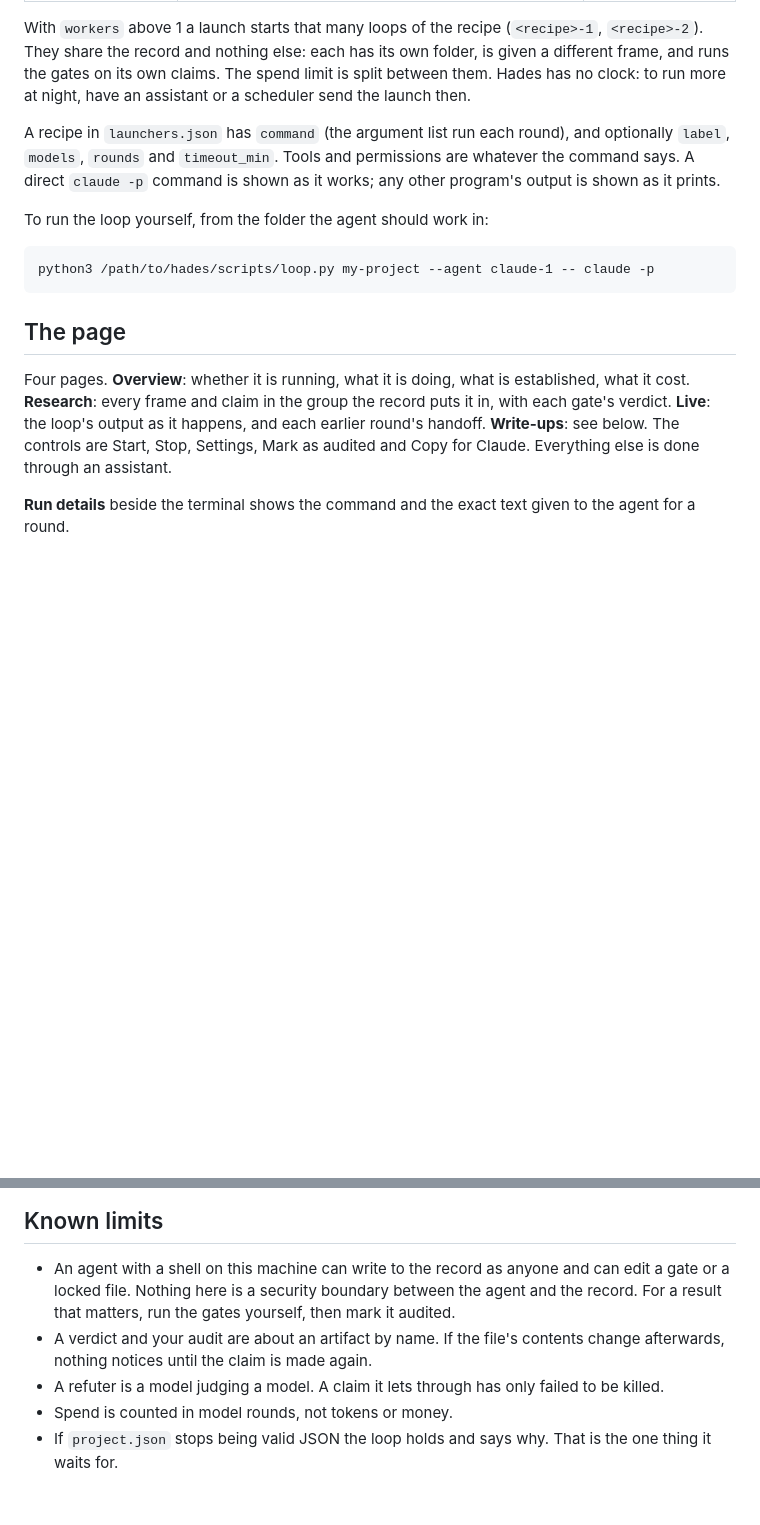
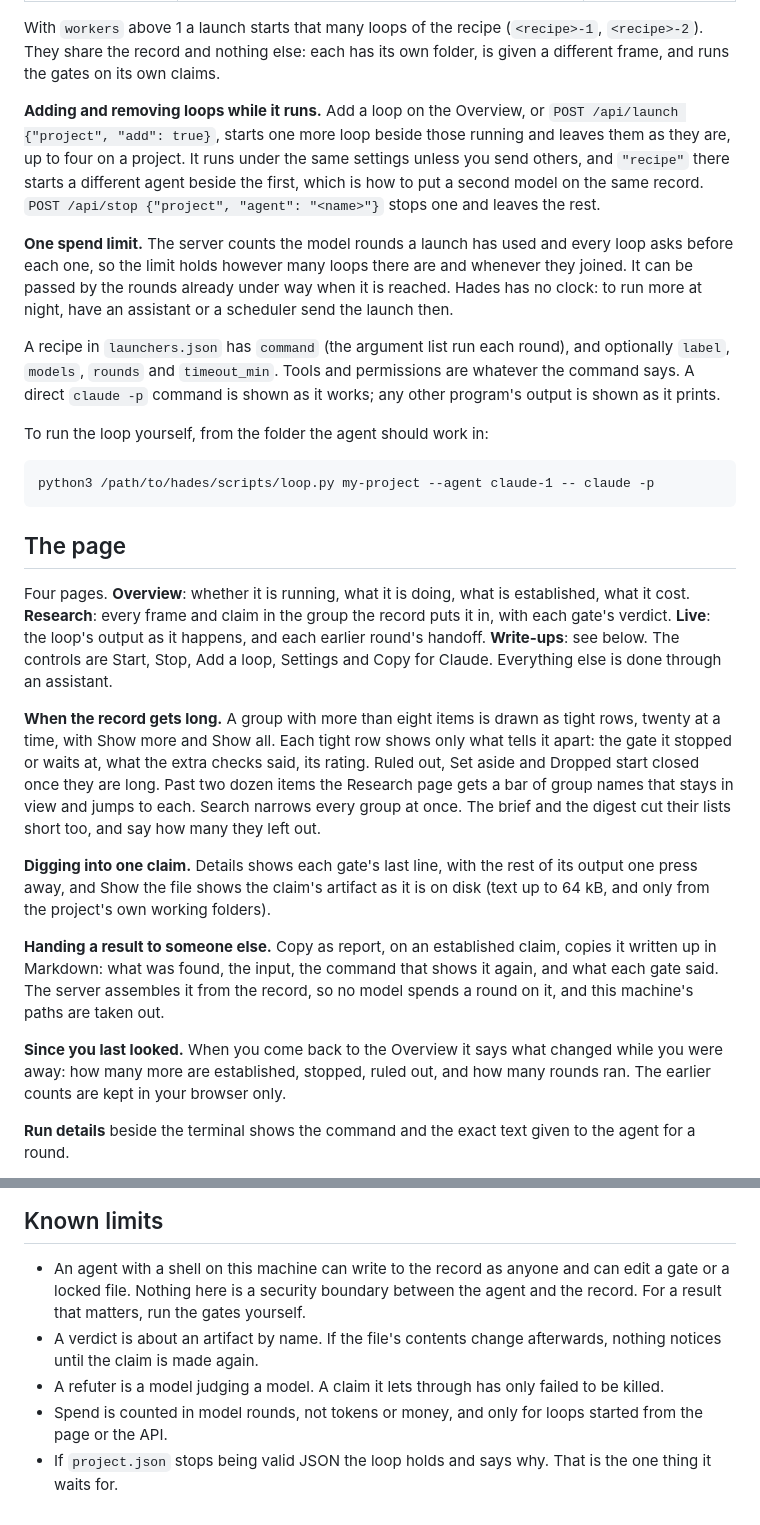
Before and after one commit to 0xp5k/hades, a Markdown page: docs/guide.md, 2 parts joined by grey strips. GitHub-like rendering; blank space fills up the shorter version.

```diff
--- a/docs/guide.md
+++ b/docs/guide.md
@@ -150,8 +156,15 @@ A project runs one launch at a time. Loop settings live in `project.json` under
 
 With `workers` above 1 a launch starts that many loops of the recipe (`<recipe>-1`, `<recipe>-2`). They share the
 record and nothing else: each has its own folder, is given a different frame, and runs the gates on its own claims.
-The spend limit is split between them. Hades has no clock: to run more at night, have an assistant or a scheduler send
-the launch then.
+
+**Adding and removing loops while it runs.** Add a loop on the Overview, or `POST /api/launch {"project", "add": true}`,
+starts one more loop beside those running and leaves them as they are, up to four on a project. It runs under the
+same settings unless you send others, and `"recipe"` there starts a different agent beside the first, which is how to
+put a second model on the same record. `POST /api/stop {"project", "agent": "<name>"}` stops one and leaves the rest.
+
+**One spend limit.** The server counts the model rounds a launch has used and every loop asks before each one, so the
+limit holds however many loops there are and whenever they joined. It can be passed by the rounds already under way
+when it is reached. Hades has no clock: to run more at night, have an assistant or a scheduler send the launch then.
 
 A recipe in `launchers.json` has `command` (the argument list run each round), and optionally `label`, `models`,
 `rounds` and `timeout_min`. Tools and permissions are whatever the command says. A direct `claude -p` command is shown
@@ -165,8 +178,25 @@ To run the loop yourself, from the folder the agent should work in:
 
 Four pages. **Overview**: whether it is running, what it is doing, what is established, what it cost. **Research**:
 every frame and claim in the group the record puts it in, with each gate's verdict. **Live**: the loop's output as it
-happens, and each earlier round's handoff. **Write-ups**: see below. The controls are Start, Stop, Settings, Mark as audited and Copy for
+happens, and each earlier round's handoff. **Write-ups**: see below. The controls are Start, Stop, Add a loop, Settings and Copy for
 Claude. Everything else is done through an assistant.
+
+**When the record gets long.** A group with more than eight items is drawn as tight rows, twenty at a time, with
+Show more and Show all. Each tight row shows only what tells it apart: the gate it stopped or waits at, what the extra
+checks said, its rating. Ruled out, Set aside and Dropped start closed once they are long. Past two dozen items the
+Research page gets a bar of group names that stays in view and jumps to each. Search narrows every group at once. The
+brief and the digest cut their lists short too, and say how many they left out.
+
+**Digging into one claim.** Details shows each gate's last line, with the rest of its output one press away, and
+Show the file shows the claim's artifact as it is on disk (text up to 64 kB, and only from the project's own working
+folders).
+
+**Handing a result to someone else.** Copy as report, on an established claim, copies it written up in Markdown: what
+was found, the input, the command that shows it again, and what each gate said. The server assembles it from the
+record, so no model spends a round on it, and this machine's paths are taken out.
+
+**Since you last looked.** When you come back to the Overview it says what changed while you were away: how many more
+are established, stopped, ruled out, and how many rounds ran. The earlier counts are kept in your browser only.
 
 **Run details** beside the terminal shows the command and the exact text given to the agent for a round.
 
@@ -216,10 +248,9 @@ name in a recipe is looked up on PATH first, so `claude.cmd` shims start without
 ## Known limits
 
 - An agent with a shell on this machine can write to the record as anyone and can edit a gate or a locked file. Nothing
-  here is a security boundary between the agent and the record. For a result that matters, run the gates yourself, then
-  mark it audited.
-- A verdict and your audit are about an artifact by name. If the file's contents change afterwards, nothing notices
+  here is a security boundary between the agent and the record. For a result that matters, run the gates yourself.
+- A verdict is about an artifact by name. If the file's contents change afterwards, nothing notices
   until the claim is made again.
 - A refuter is a model judging a model. A claim it lets through has only failed to be killed.
-- Spend is counted in model rounds, not tokens or money.
+- Spend is counted in model rounds, not tokens or money, and only for loops started from the page or the API.
 - If `project.json` stops being valid JSON the loop holds and says why. That is the one thing it waits for.
```
Also changed, not shown: other parts of docs/guide.md (+17 -9 lines), AGENTS.md (+6 -2 lines), README.md (+14 -2 lines), logo-dark.png, logo.png, 6 other files.
